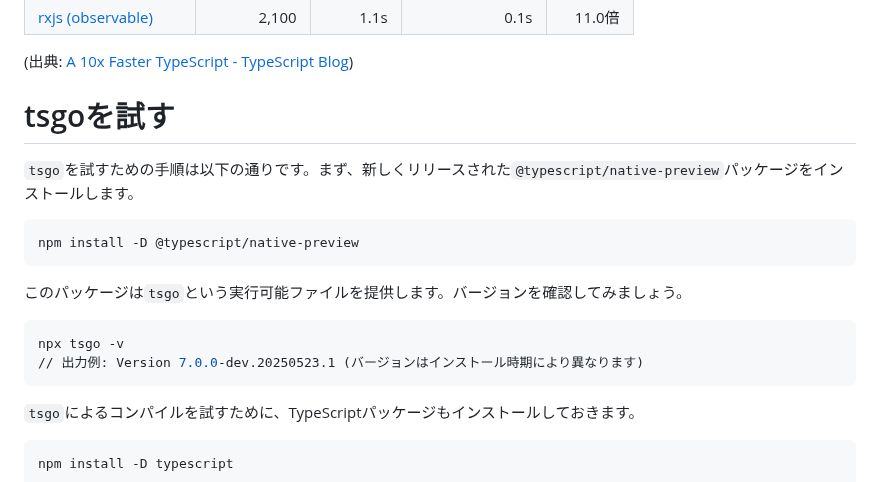
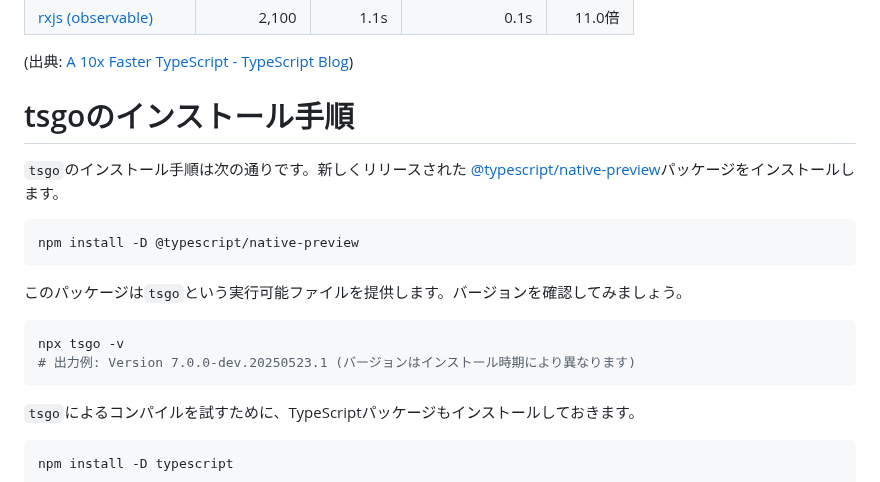
Before and after one commit to tonkotsuboy/zenn-articles, a Markdown page: articles/typescript7-tsgo-whatsnew.md, the part around the change. Rendered like a GitHub page.

Commit message:
tsgoのインストール手順を明確化し、パッケージリンクを追加

````diff
--- a/articles/typescript7-tsgo-whatsnew.md
+++ b/articles/typescript7-tsgo-whatsnew.md
@@ -32,9 +32,9 @@ MicrosoftのDev Blogs記事「[A 10x Faster TypeScript](https://devblogs.microso
 
 (出典: [A 10x Faster TypeScript - TypeScript Blog](https://devblogs.microsoft.com/typescript/typescript-native-port/))
 
-# tsgoを試す
+# tsgoのインストール手順
 
-`tsgo`を試すための手順は以下の通りです。まず、新しくリリースされた`@typescript/native-preview`パッケージをインストールします。
+`tsgo`のインストール手順は次の通りです。新しくリリースされた [@typescript/native-preview](https://www.npmjs.com/package/@typescript/native-preview)パッケージをインストールします。
 
 ```bash
 npm install -D @typescript/native-preview
@@ -44,7 +44,7 @@ npm install -D @typescript/native-preview
 
 ```bash
 npx tsgo -v
-// 出力例: Version 7.0.0-dev.20250523.1 (バージョンはインストール時期により異なります)
+# 出力例: Version 7.0.0-dev.20250523.1 (バージョンはインストール時期により異なります)
 ```
 
 `tsgo`によるコンパイルを試すために、TypeScriptパッケージもインストールしておきます。
````
